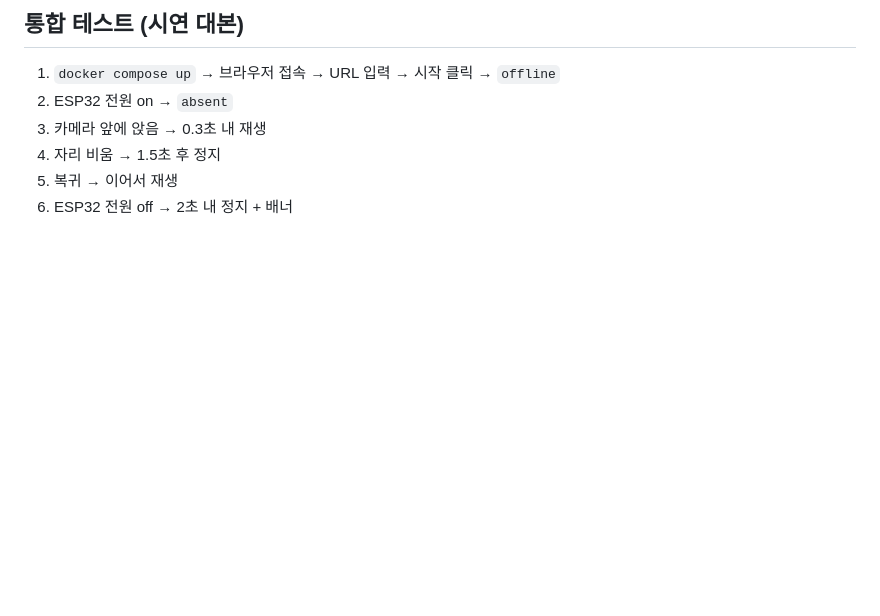
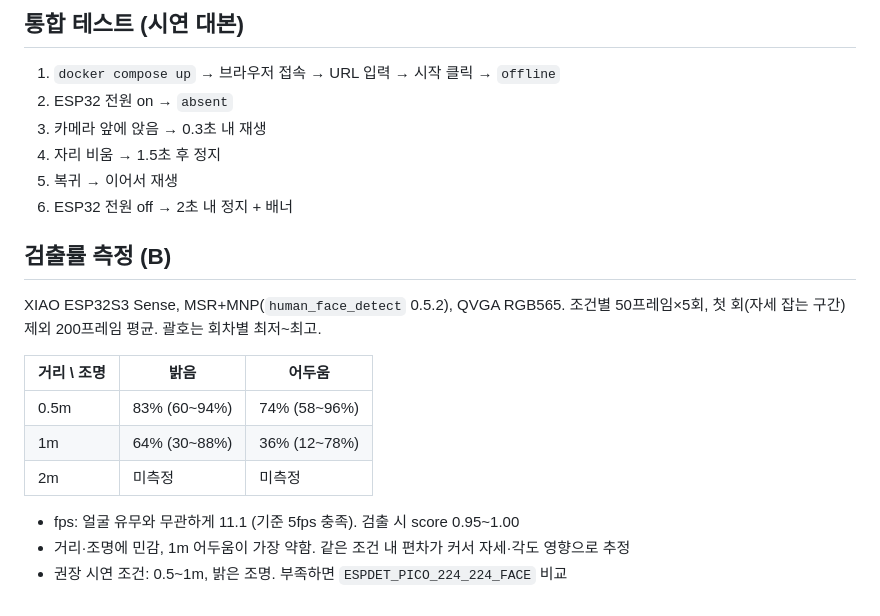
Before and after one commit to jeongwan-ryu/physical-ai-team, a Markdown page: zero-touch-media/README.md, the part around the change. Drawn GitHub-style; blank space fills up the shorter version.

Commit message:
docs/ztmc-detect-rate: 검출률 측정 결과 추가

```diff
--- a/zero-touch-media/README.md
+++ b/zero-touch-media/README.md
@@ -99,3 +99,17 @@ score <  SCORE_TH 가 ABSENT_MS 동안 연속    → absent
 4. 자리 비움 → 1.5초 후 정지
 5. 복귀 → 이어서 재생
 6. ESP32 전원 off → 2초 내 정지 + 배너
+
+## 검출률 측정 (B)
+
+XIAO ESP32S3 Sense, MSR+MNP(`human_face_detect` 0.5.2), QVGA RGB565. 조건별 50프레임×5회, 첫 회(자세 잡는 구간) 제외 200프레임 평균. 괄호는 회차별 최저~최고.
+
+| 거리 \ 조명 | 밝음 | 어두움 |
+|---|---|---|
+| 0.5m | 83% (60~94%) | 74% (58~96%) |
+| 1m | 64% (30~88%) | 36% (12~78%) |
+| 2m | 미측정 | 미측정 |
+
+- fps: 얼굴 유무와 무관하게 11.1 (기준 5fps 충족). 검출 시 score 0.95~1.00
+- 거리·조명에 민감, 1m 어두움이 가장 약함. 같은 조건 내 편차가 커서 자세·각도 영향으로 추정
+- 권장 시연 조건: 0.5~1m, 밝은 조명. 부족하면 `ESPDET_PICO_224_224_FACE` 비교
```
